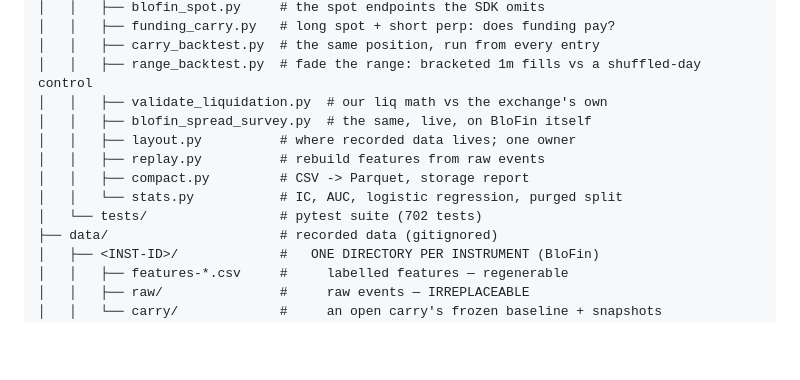
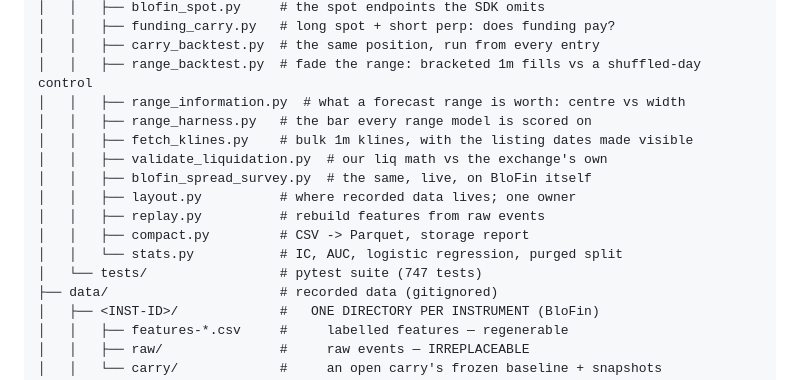
Before and after one commit to P1ayer-1/algo-trading, a Markdown page: README.md, the part around one of its changes. Rendered like a GitHub page; blank space fills up the shorter version.

```diff
--- a/README.md
+++ b/README.md
@@ -97,13 +97,16 @@ first. Recording is therefore step one, not step four.
 │   │   ├── funding_carry.py   # long spot + short perp: does funding pay?
 │   │   ├── carry_backtest.py  # the same position, run from every entry
 │   │   ├── range_backtest.py  # fade the range: bracketed 1m fills vs a shuffled-day control
+│   │   ├── range_information.py  # what a forecast range is worth: centre vs width
+│   │   ├── range_harness.py   # the bar every range model is scored on
+│   │   ├── fetch_klines.py    # bulk 1m klines, with the listing dates made visible
 │   │   ├── validate_liquidation.py  # our liq math vs the exchange's own
 │   │   ├── blofin_spread_survey.py  # the same, live, on BloFin itself
 │   │   ├── layout.py          # where recorded data lives; one owner
 │   │   ├── replay.py          # rebuild features from raw events
 │   │   ├── compact.py         # CSV -> Parquet, storage report
 │   │   └── stats.py           # IC, AUC, logistic regression, purged split
-│   └── tests/                 # pytest suite (702 tests)
+│   └── tests/                 # pytest suite (747 tests)
 ├── data/                      # recorded data (gitignored)
 │   ├── <INST-ID>/             #   ONE DIRECTORY PER INSTRUMENT (BloFin)
 │   │   ├── features-*.csv     #     labelled features — regenerable
```
Also changed, not shown: other parts of README.md (+75 -0 lines).
